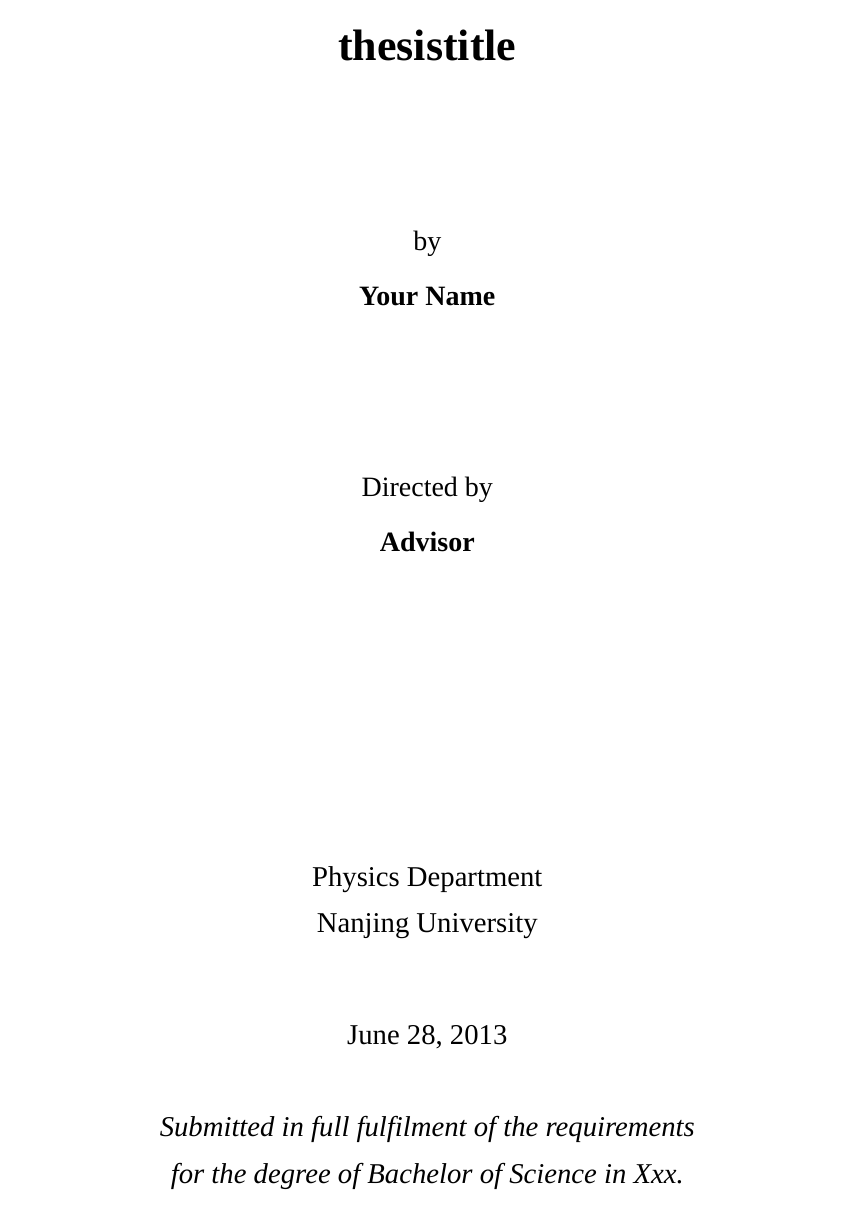
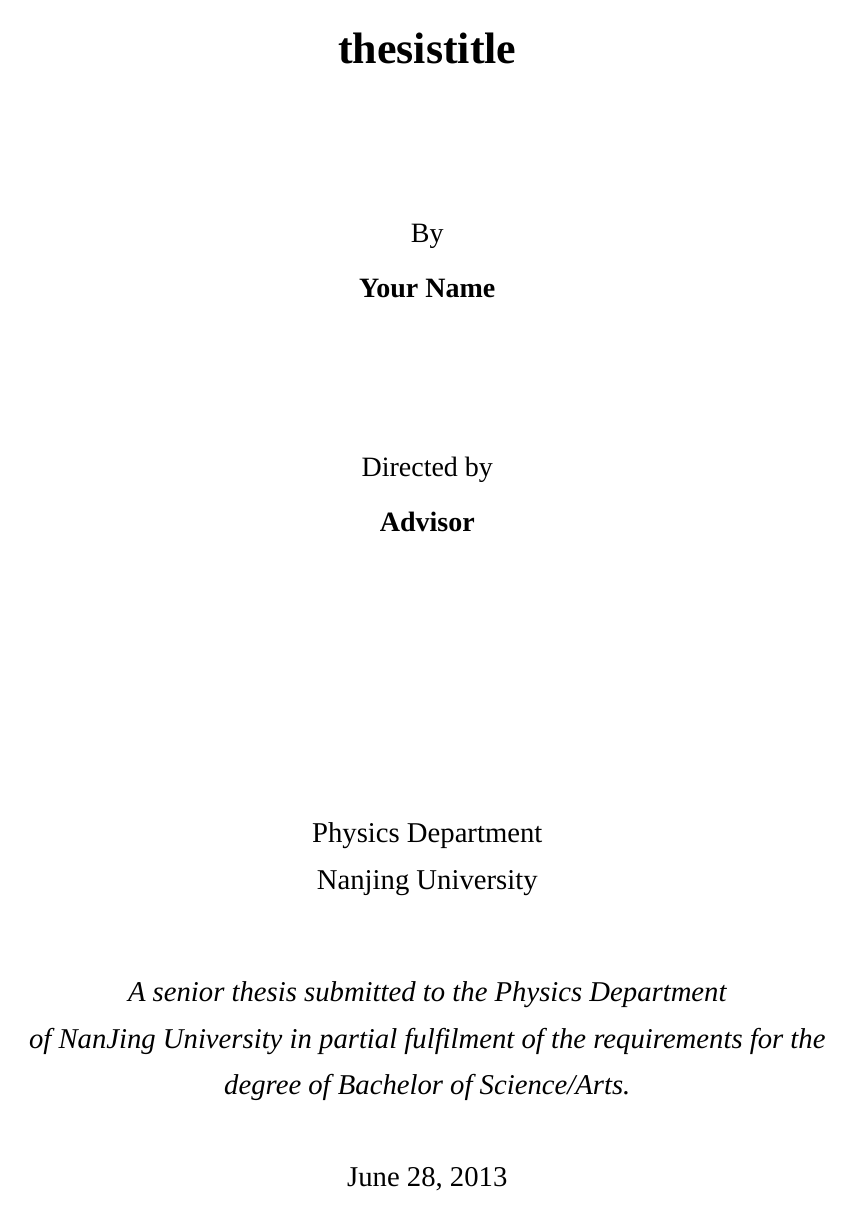
Before and after one commit to guixianjin/NJUThesis, a LaTeX thesis (main.tex, which reads data/cover.tex, data/preamble.tex): page 3 of 19. Compiled offline with XeLaTeX; a missing font is replaced by an installed copy or a similar font.

Commit message:
一些格式上的小修改，封面页，headheight

```diff
--- a/data/cover.tex
+++ b/data/cover.tex
@@ -40,7 +40,7 @@
 \vspace*{20pt}
 \bf\zihao{2} \ethesistitle
 \vskip \stretch{1}
-\normalfont\zihao{4} by
+\normalfont\zihao{4} By
 \vskip 3pt
 \bf\zihao{4} \emyname
 \vskip \stretch{1}
@@ -50,9 +50,9 @@
 \vskip \stretch{2}
 \normalfont\large \edepartment \\Nanjing University
 \vskip 30pt
+\it\large A senior thesis submitted to the \edepartment \\of NanJing University in partial fulfilment of the requirements for the degree of Bachelor of Science/Arts.
+\vskip 20pt
 \CTEXoptions[today=old]
 \normalfont\large \today
-\vskip 20pt
-\it\large Submitted in full fulfilment of the requirements\\for the degree of Bachelor of Science in Xxx.
 \end{center}
 }
--- a/data/preamble.tex
+++ b/data/preamble.tex
@@ -89,6 +89,7 @@
 \renewcommand{\headrulewidth}{0.7pt}
 }
 \pagestyle{myfancy}
+\setlength{\headheight}{13.6pt}
 
 
 \setcounter{secnumdepth}{3}%%自动编号到 subsubsection
```
Also changed, not shown: main.pdf.
